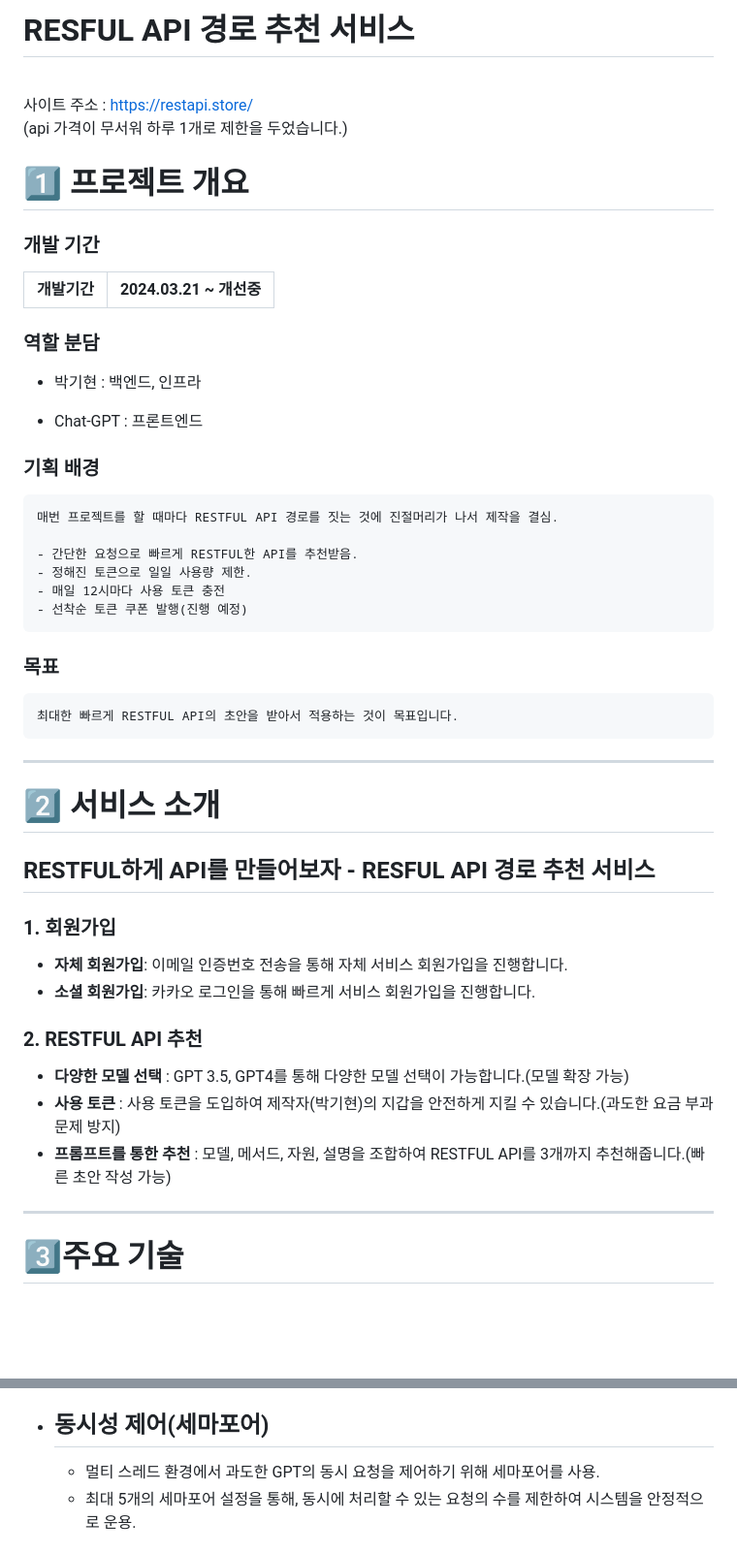
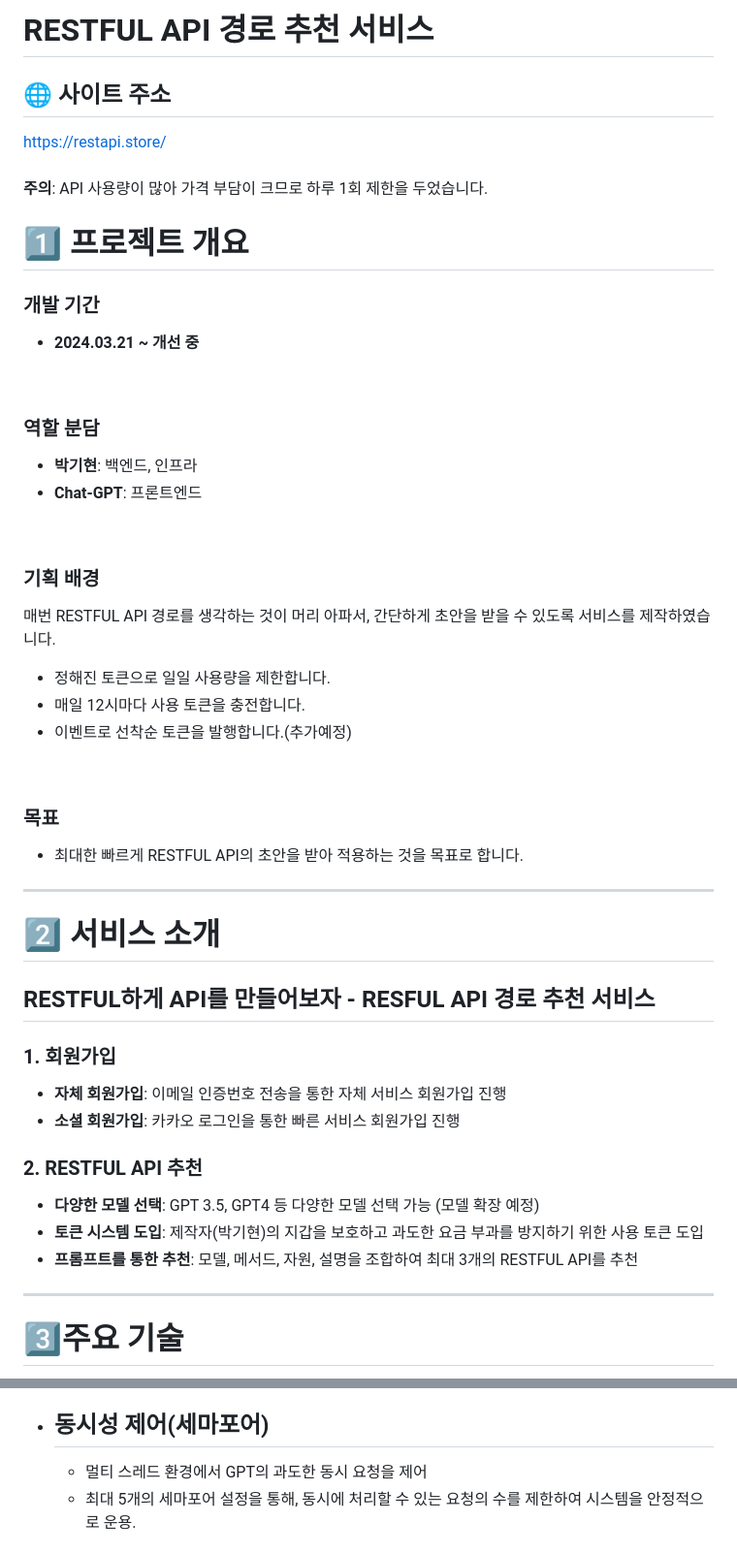
Before and after one commit to qkrrlgus114/restapi, a Markdown page: README.md, 2 parts joined by grey strips. Shown at 97% size. Drawn GitHub-style; blank space fills up the shorter version.

````diff
--- a/README.md
+++ b/README.md
@@ -1,39 +1,30 @@
-# RESFUL API 경로 추천 서비스
+# RESTFUL API 경로 추천 서비스
+
+## 🌐 사이트 주소
+[https://restapi.store/](https://restapi.store/)
 <br>
-
-사이트 주소 : https://restapi.store/
-<br>
-(api 가격이 무서워 하루 1개로 제한을 두었습니다.)
+**주의**: API 사용량이 많아 가격 부담이 크므로 하루 1회 제한을 두었습니다.
 
 # 1️⃣ **프로젝트 개요**
 
-### **개발 기간**
-
-| 개발기간 | 2024.03.21 ~ 개선중 |
-| -------- | ----------------------------- |
+### 개발 기간
+- **2024.03.21 ~ 개선 중**
+<br>
 
 ### 역할 분담
+- **박기현**: 백엔드, 인프라
+- **Chat-GPT**: 프론트엔드
+<br>
 
-- 박기현 : 백엔드, 인프라
+### 기획 배경
+매번 RESTFUL API 경로를 생각하는 것이 머리 아파서, 간단하게 초안을 받을 수 있도록 서비스를 제작하였습니다.
+- 정해진 토큰으로 일일 사용량을 제한합니다.
+- 매일 12시마다 사용 토큰을 충전합니다.
+- 이벤트로 선착순 토큰을 발행합니다.(추가예정)
+<br>
 
-- Chat-GPT : 프론트엔드
-
-### **기획 배경**
-
-```
-매번 프로젝트를 할 때마다 RESTFUL API 경로를 짓는 것에 진절머리가 나서 제작을 결심.
-
-- 간단한 요청으로 빠르게 RESTFUL한 API를 추천받음.
-- 정해진 토큰으로 일일 사용량 제한.
-- 매일 12시마다 사용 토큰 충전
-- 선착순 토큰 쿠폰 발행(진행 예정)
-```
-
-### **목표**
-
-```
-최대한 빠르게 RESTFUL API의 초안을 받아서 적용하는 것이 목표입니다.
-```
+### 목표
+- 최대한 빠르게 RESTFUL API의 초안을 받아 적용하는 것을 목표로 합니다.
 
 <hr>
 
@@ -42,13 +33,13 @@
 ## RESTFUL하게 API를 만들어보자 - RESFUL API 경로 추천 서비스
 
 ### 1. 회원가입
-- **자체 회원가입**: 이메일 인증번호 전송을 통해 자체 서비스 회원가입을 진행합니다.
-- **소셜 회원가입**: 카카오 로그인을 통해 빠르게 서비스 회원가입을 진행합니다.
+- **자체 회원가입**: 이메일 인증번호 전송을 통한 자체 서비스 회원가입 진행
+- **소셜 회원가입**: 카카오 로그인을 통한 빠른 서비스 회원가입 진행
 
 ### 2. RESTFUL API 추천
-- **다양한 모델 선택** : GPT 3.5, GPT4를 통해 다양한 모델 선택이 가능합니다.(모델 확장 가능)
-- **사용 토큰** : 사용 토큰을 도입하여 제작자(박기현)의 지갑을 안전하게 지킬 수 있습니다.(과도한 요금 부과 문제 방지)
-- **프롬프트를 통한 추천** : 모델, 메서드, 자원, 설명을 조합하여 RESTFUL API를 3개까지 추천해줍니다.(빠른 초안 작성 가능)
+- **다양한 모델 선택**: GPT 3.5, GPT4 등 다양한 모델 선택 가능 (모델 확장 예정)
+- **토큰 시스템 도입**: 제작자(박기현)의 지갑을 보호하고 과도한 요금 부과를 방지하기 위한 사용 토큰 도입
+- **프롬프트를 통한 추천**: 모델, 메서드, 자원, 설명을 조합하여 최대 3개의 RESTFUL API를 추천
 
 
 <hr>
@@ -68,7 +59,7 @@
   - RTR(RefreshToken Rotation) 기법을 사용하여 리프레시 토큰의 탈취 피해를 최소화.
 
 - ## 동시성 제어(세마포어)
-  - 멀티 스레드 환경에서 과도한 GPT의 동시 요청을 제어하기 위해 세마포어를 사용.
+  - 멀티 스레드 환경에서 GPT의 과도한 동시 요청을 제어
   - 최대 5개의 세마포어 설정을 통해, 동시에 처리할 수 있는 요청의 수를 제한하여 시스템을 안정적으로 운용.
 
 - ## 프롬프트
````
